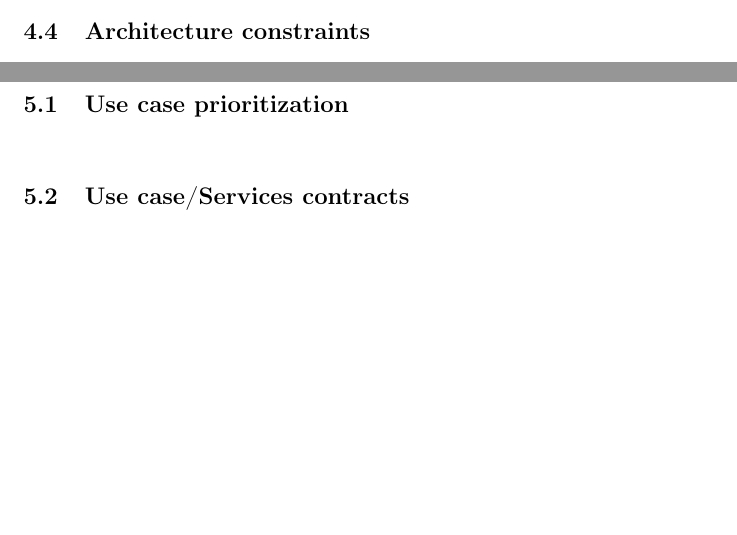
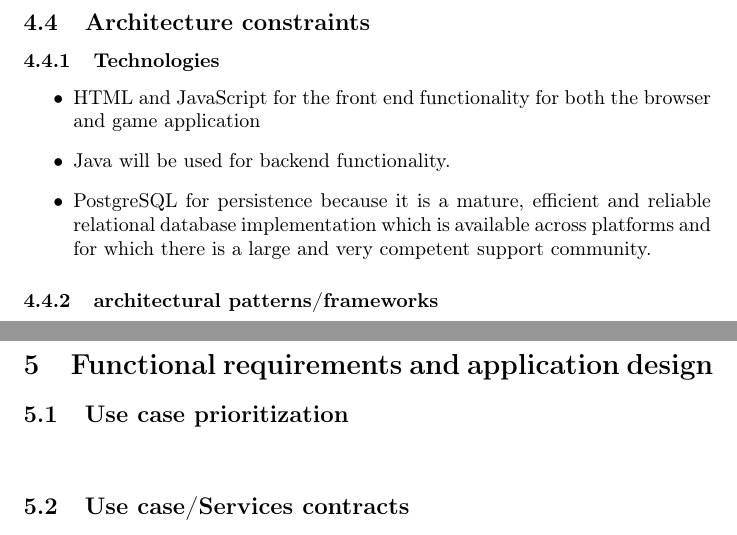
Before and after one commit to Dzilafho/TeraBites, a LaTeX document (Software Requirements Specification/main.tex): two parts of pages 5 and 6 of 7 before the commit and two parts of pages 6 and 7 of 8 after it, joined at a grey line, cut so that both start at the same text, the shorter picture padded with empty space. Compiled offline with pdfLaTeX.

Commit message:
Architecture constraints

```diff
--- a/Software Requirements Specification/main.tex
+++ b/Software Requirements Specification/main.tex
@@ -96,7 +96,15 @@
 
 
 		\subsection{Architecture constraints}
-			\paragraph\indent
+			\subsubsection{Technologies}
+			\begin{itemize}
+		  \item HTML and JavaScript for the front end functionality for both the browser and game application
+		  \item Java will be used for backend functionality.
+		  \item PostgreSQL for persistence because it is a mature, efficient and reliable relational database
+          implementation which is available across platforms and for which there is a large and very competent
+         support community.
+       \end{itemize}
+		\subsubsection{architectural patterns/frameworks}
 
 
 	\newpage
```
Also changed, not shown: Software Requirements Specification/main.pdf.
